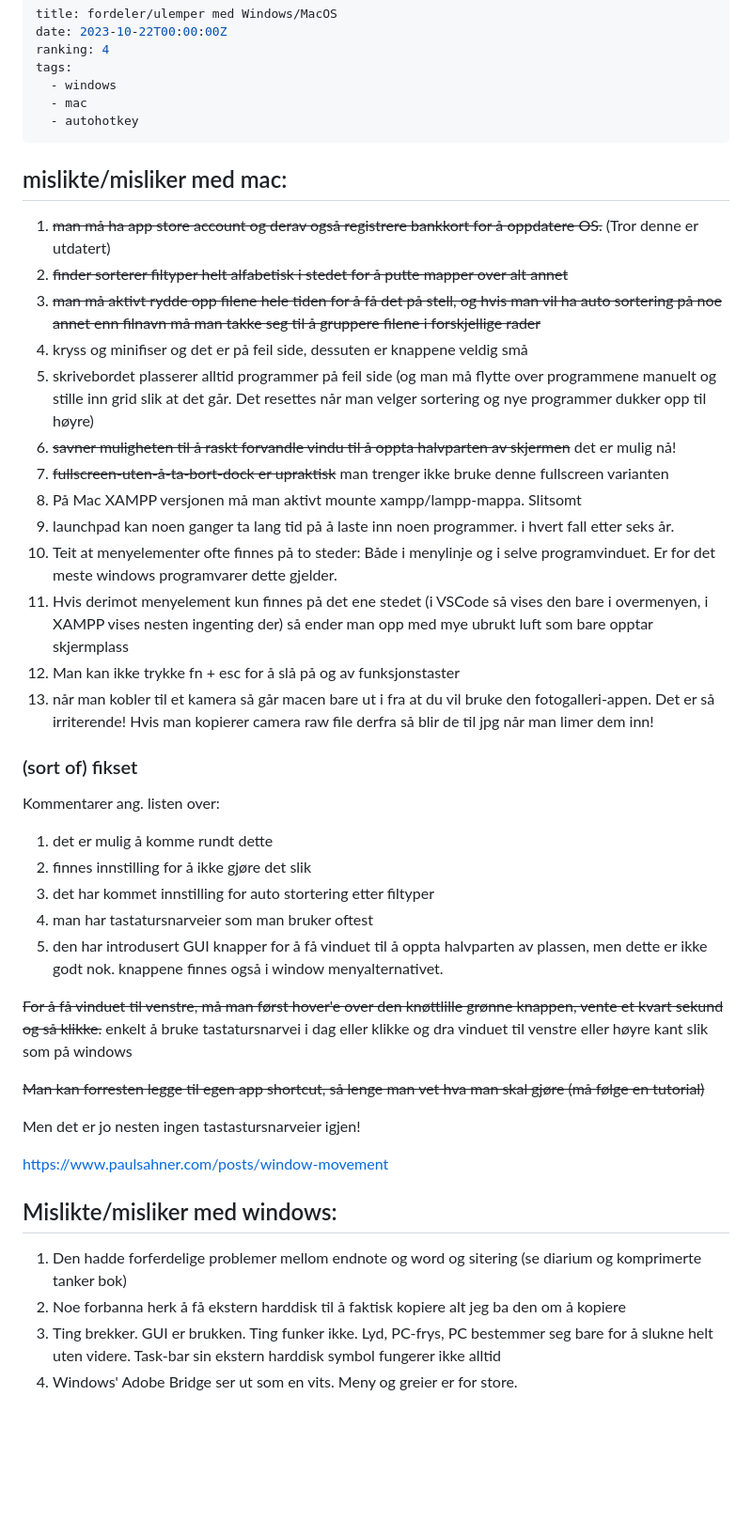
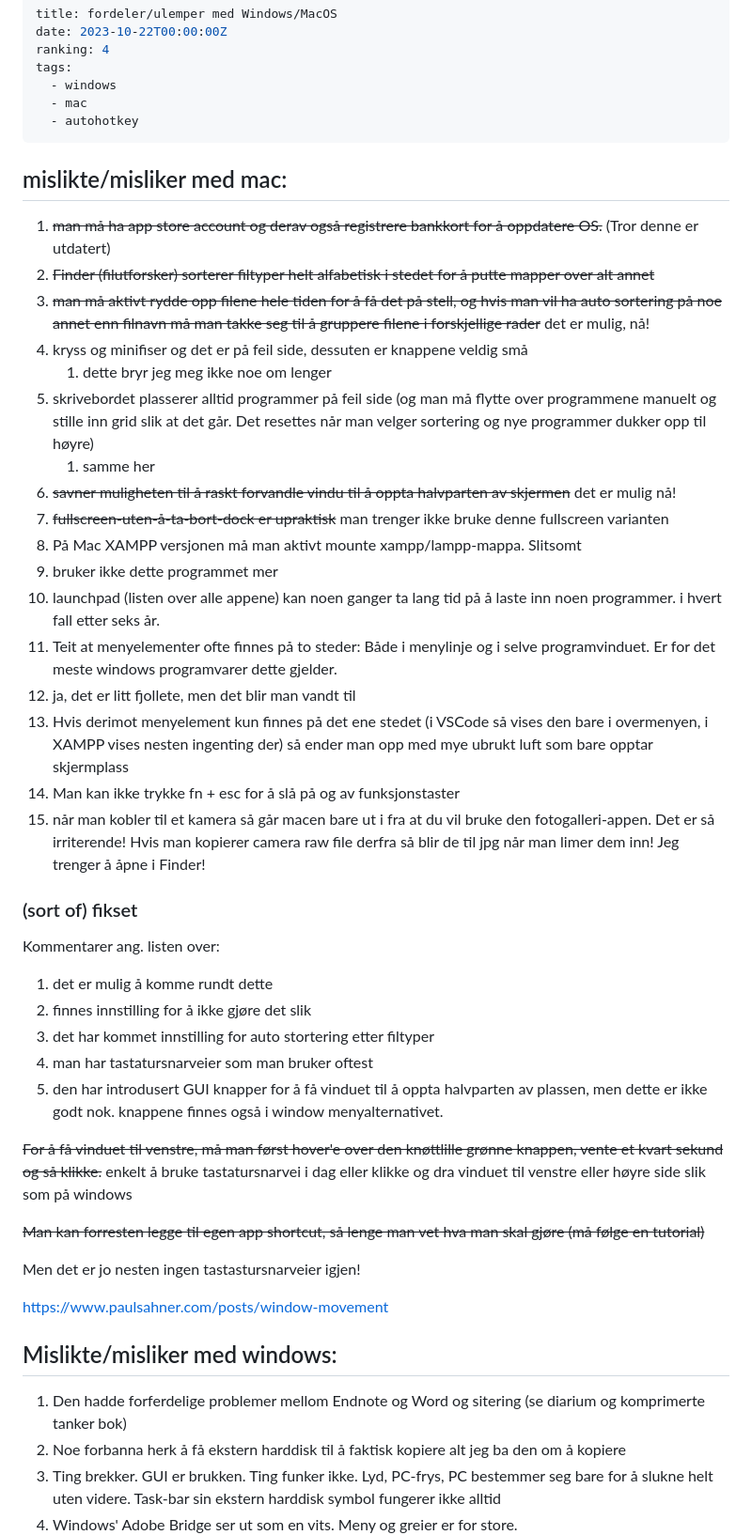
Before and after one commit to paalss/useful-snippets, a Markdown page: posts/os-pros-cons.md, the part around the change. Shown at 94% size. Drawn GitHub-style; blank space fills up the shorter version.

Commit message:
Updated 1 file via CloudCannon.

```diff
--- a/posts/os-pros-cons.md
+++ b/posts/os-pros-cons.md
@@ -7,21 +7,26 @@ tags:
   - mac
   - autohotkey
 ---
+
 ## mislikte/misliker med mac:
 
 1. ~~man må ha app store account og derav også registrere bankkort for å oppdatere OS.~~ (Tror denne er utdatert)
-2. ~~finder sorterer filtyper helt alfabetisk i stedet for å putte mapper over alt annet~~
-3. ~~man må aktivt rydde opp filene hele tiden for å få det på stell, og hvis man vil ha auto sortering på noe annet enn filnavn må man takke seg til å gruppere filene i forskjellige rader~~
+2. ~~Finder (filutforsker) sorterer filtyper helt alfabetisk i stedet for å putte mapper over alt annet~~
+3. ~~man må aktivt rydde opp filene hele tiden for å få det på stell, og hvis man vil ha auto sortering på noe annet enn filnavn må man takke seg til å gruppere filene i forskjellige rader~~ det er mulig, nå!
 4. kryss og minifiser og det er på feil side, dessuten er knappene veldig små
-5. skrivebordet plasserer alltid programmer på feil side (og man må flytte over programmene manuelt og stille inn grid slik at det går. Det resettes når man velger sortering og nye programmer dukker opp til høyre)
-6. ~~savner muligheten til å raskt forvandle vindu til å oppta halvparten av skjermen~~ det er mulig nå!
-7. ~~fullscreen-uten-å-ta-bort-dock er upraktisk~~ man trenger ikke bruke denne fullscreen varianten
-8. På Mac XAMPP versjonen må man aktivt mounte xampp/lampp-mappa. Slitsomt
-9. launchpad kan noen ganger ta lang tid på å laste inn noen programmer. i hvert fall etter seks år.
-10. Teit at menyelementer ofte finnes på to steder: Både i menylinje og i selve programvinduet. Er for det meste windows programvarer dette gjelder.
-11. Hvis derimot menyelement kun finnes på det ene stedet (i VSCode så vises den bare i overmenyen, i XAMPP vises nesten ingenting der) så ender man opp med mye ubrukt luft som bare opptar skjermplass
-12. Man kan ikke trykke fn + esc for å slå på og av funksjonstaster
-13. når man kobler til et kamera så går macen bare ut i fra at du vil bruke den fotogalleri-appen. Det er så irriterende! Hvis man kopierer camera raw file derfra så blir de til jpg når man limer dem inn!
+   1. dette bryr jeg meg ikke noe om lenger
+6. skrivebordet plasserer alltid programmer på feil side (og man må flytte over programmene manuelt og stille inn grid slik at det går. Det resettes når man velger sortering og nye programmer dukker opp til høyre)
+   1. samme her
+8. ~~savner muligheten til å raskt forvandle vindu til å oppta halvparten av skjermen~~ det er mulig nå!
+9. ~~fullscreen-uten-å-ta-bort-dock er upraktisk~~ man trenger ikke bruke denne fullscreen varianten
+10. På Mac XAMPP versjonen må man aktivt mounte xampp/lampp-mappa. Slitsomt
+   1. bruker ikke dette programmet mer
+12. launchpad (listen over alle appene) kan noen ganger ta lang tid på å laste inn noen programmer. i hvert fall etter seks år.
+13. Teit at menyelementer ofte finnes på to steder: Både i menylinje og i selve programvinduet. Er for det meste windows programvarer dette gjelder.
+   1. ja, det er litt fjollete, men det blir man vandt til
+15. Hvis derimot menyelement kun finnes på det ene stedet (i VSCode så vises den bare i overmenyen, i XAMPP vises nesten ingenting der) så ender man opp med mye ubrukt luft som bare opptar skjermplass
+16. Man kan ikke trykke fn + esc for å slå på og av funksjonstaster
+17. når man kobler til et kamera så går macen bare ut i fra at du vil bruke den fotogalleri-appen. Det er så irriterende! Hvis man kopierer camera raw file derfra så blir de til jpg når man limer dem inn! Jeg trenger å åpne i Finder!
 
 ### (sort of) fikset
 
@@ -33,7 +38,7 @@ Kommentarer ang. listen over:
 4. man har tastatursnarveier som man bruker oftest
 5. den har introdusert GUI knapper for å få vinduet til å oppta halvparten av plassen, men dette er ikke godt nok. knappene finnes også i window menyalternativet.
 
-~~For å få vinduet til venstre, må man først hover'e over den knøttlille grønne knappen, vente et kvart sekund og så klikke.~~ enkelt å bruke tastatursnarvei i dag eller klikke og dra vinduet til venstre eller høyre kant slik som på windows
+~~For å få vinduet til venstre, må man først hover'e over den knøttlille grønne knappen, vente et kvart sekund og så klikke.~~ enkelt å bruke tastatursnarvei i dag eller klikke og dra vinduet til venstre eller høyre side slik som på windows
 
 ~~Man kan forresten legge til egen app shortcut, så lenge man vet hva man skal gjøre (må følge en tutorial)~~
 
@@ -43,7 +48,7 @@ Men det er jo nesten ingen tastastursnarveier igjen!
 
 ## Mislikte/misliker med windows:
 
-1. Den hadde forferdelige problemer mellom endnote og word og sitering (se diarium og komprimerte tanker bok)
+1. Den hadde forferdelige problemer mellom Endnote og Word og sitering (se diarium og komprimerte tanker bok)
 2. Noe forbanna herk å få ekstern harddisk til å faktisk kopiere alt jeg ba den om å kopiere
 3. Ting brekker. GUI er brukken. Ting funker ikke. Lyd, PC-frys, PC bestemmer seg bare for å slukne helt uten videre. Task-bar sin ekstern harddisk symbol fungerer ikke alltid
 4. Windows' Adobe Bridge ser ut som en vits. Meny og greier er for store.
```
